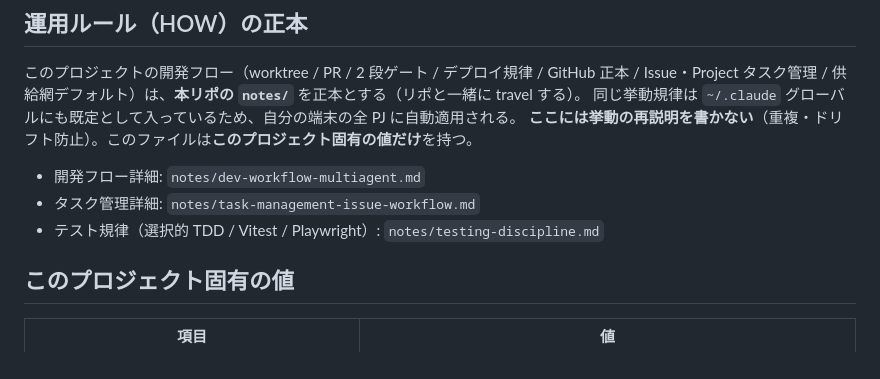
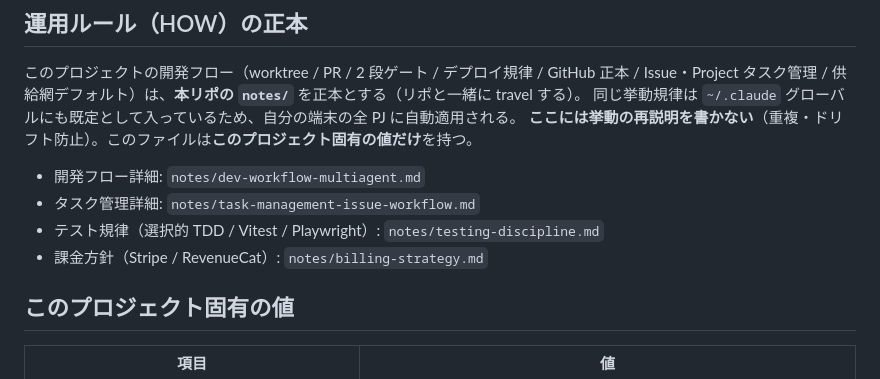
Before and after one commit to sinoda1114/gmail-kanban, a Markdown page: AGENTS.md, the part around the change. Drawn GitHub-style.

```diff
--- a/AGENTS.md
+++ b/AGENTS.md
@@ -11,6 +11,7 @@ Gmail Kanban（`gmail-kanban.vercel.app`）の AI 向けプロジェクト指示
 - 開発フロー詳細: `notes/dev-workflow-multiagent.md`
 - タスク管理詳細: `notes/task-management-issue-workflow.md`
 - テスト規律（選択的 TDD / Vitest / Playwright）: `notes/testing-discipline.md`
+- 課金方針（Stripe / RevenueCat）: `notes/billing-strategy.md`
 
 ## このプロジェクト固有の値
 
```
Also changed, not shown: notes/billing-strategy.md (added, +35 -0 lines).
